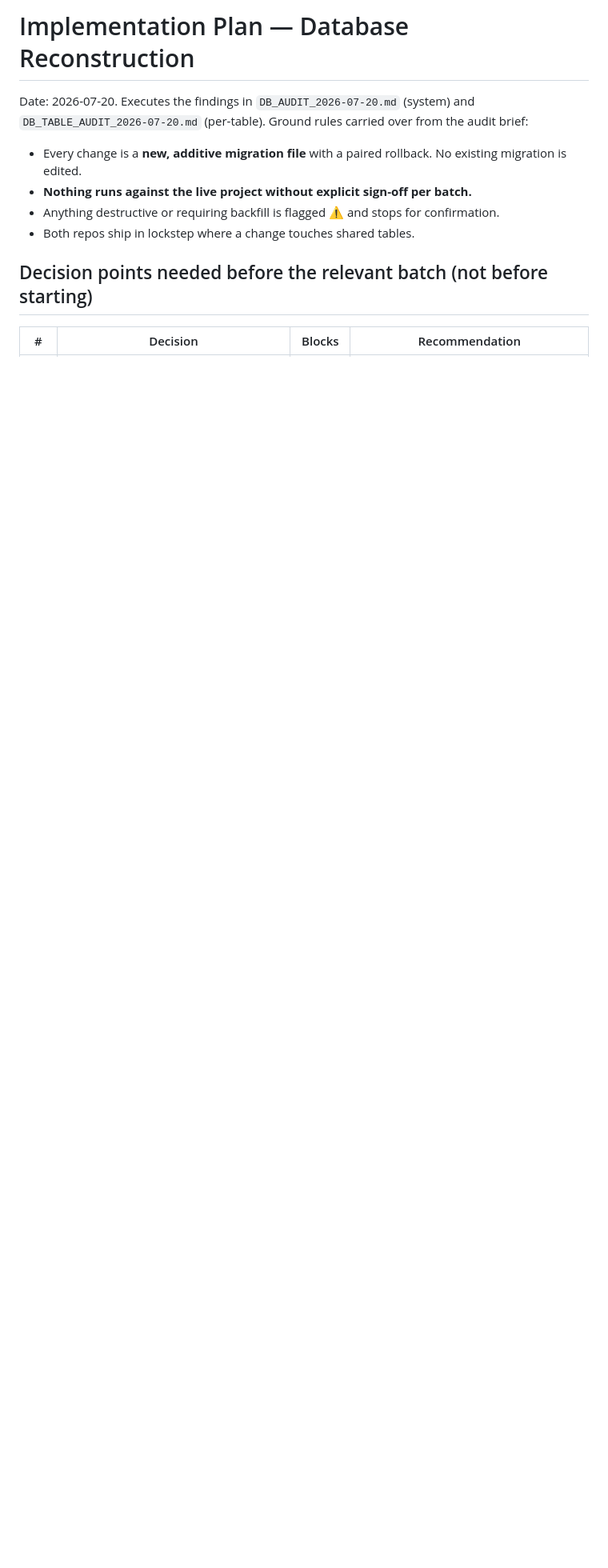
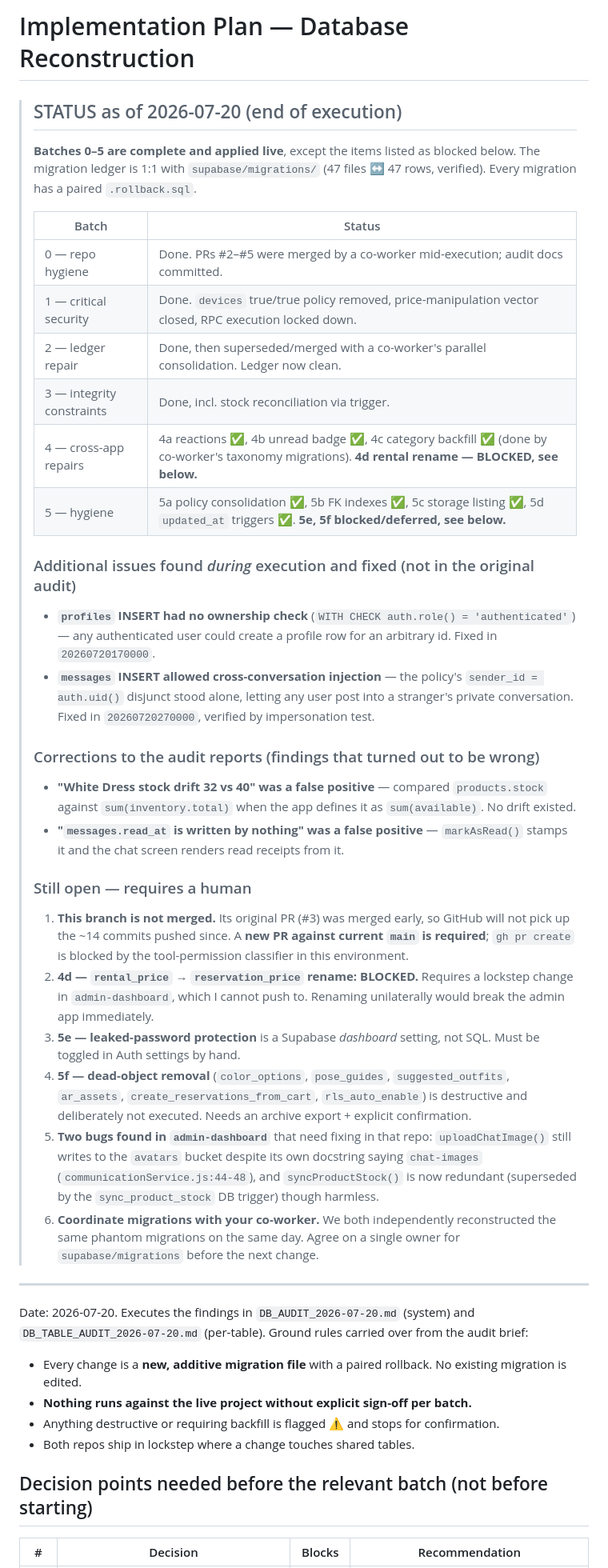
Before and after one commit to carvele/jezsy-mobile-app, a Markdown page: docs/DB_IMPLEMENTATION_PLAN.md, the part around the change. Shown at 80% size. Rendered like a GitHub page; blank space fills up the shorter version.

Commit message:
Record final execution status in the DB implementation plan
Batches 0-5 complete and applied live except four blocked items (rental
rename needs a lockstep admin-dashboard change, leaked-password protection
is a dashboard setting, dead-object drops are destructive and need
confirmation, and this branch needs a new PR since its original was merged
early).

Also records two security issues found during execution rather than during
the audit (profiles INSERT ownership, messages cross-conversation
injection), and two audit findings that turned out to be false positives
(White Dress stock drift, messages.read_at being dead).

Co-Authored-By: Claude Opus 4.8 <noreply@anthropic.com>

```diff
--- a/docs/DB_IMPLEMENTATION_PLAN.md
+++ b/docs/DB_IMPLEMENTATION_PLAN.md
@@ -1,4 +1,35 @@
 # Implementation Plan — Database Reconstruction
+
+> ## STATUS as of 2026-07-20 (end of execution)
+>
+> **Batches 0–5 are complete and applied live**, except the items listed as blocked below. The migration ledger is 1:1 with `supabase/migrations/` (47 files ↔ 47 rows, verified). Every migration has a paired `.rollback.sql`.
+>
+> | Batch | Status |
+> |---|---|
+> | 0 — repo hygiene | Done. PRs #2–#5 were merged by a co-worker mid-execution; audit docs committed. |
+> | 1 — critical security | Done. `devices` true/true policy removed, price-manipulation vector closed, RPC execution locked down. |
+> | 2 — ledger repair | Done, then superseded/merged with a co-worker's parallel consolidation. Ledger now clean. |
+> | 3 — integrity constraints | Done, incl. stock reconciliation via trigger. |
+> | 4 — cross-app repairs | 4a reactions ✅, 4b unread badge ✅, 4c category backfill ✅ (done by co-worker's taxonomy migrations). **4d rental rename — BLOCKED, see below.** |
+> | 5 — hygiene | 5a policy consolidation ✅, 5b FK indexes ✅, 5c storage listing ✅, 5d `updated_at` triggers ✅. **5e, 5f blocked/deferred, see below.** |
+>
+> ### Additional issues found *during* execution and fixed (not in the original audit)
+> - **`profiles` INSERT had no ownership check** (`WITH CHECK auth.role() = 'authenticated'`) — any authenticated user could create a profile row for an arbitrary id. Fixed in `20260720170000`.
+> - **`messages` INSERT allowed cross-conversation injection** — the policy's `sender_id = auth.uid()` disjunct stood alone, letting any user post into a stranger's private conversation. Fixed in `20260720270000`, verified by impersonation test.
+>
+> ### Corrections to the audit reports (findings that turned out to be wrong)
+> - **"White Dress stock drift 32 vs 40" was a false positive** — compared `products.stock` against `sum(inventory.total)` when the app defines it as `sum(available)`. No drift existed.
+> - **"`messages.read_at` is written by nothing" was a false positive** — `markAsRead()` stamps it and the chat screen renders read receipts from it.
+>
+> ### Still open — requires a human
+> 1. **This branch is not merged.** Its original PR (#3) was merged early, so GitHub will not pick up the ~14 commits pushed since. A **new PR against current `main` is required**; `gh pr create` is blocked by the tool-permission classifier in this environment.
+> 2. **4d — `rental_price` → `reservation_price` rename: BLOCKED.** Requires a lockstep change in `admin-dashboard`, which I cannot push to. Renaming unilaterally would break the admin app immediately.
+> 3. **5e — leaked-password protection** is a Supabase *dashboard* setting, not SQL. Must be toggled in Auth settings by hand.
+> 4. **5f — dead-object removal** (`color_options`, `pose_guides`, `suggested_outfits`, `ar_assets`, `create_reservations_from_cart`, `rls_auto_enable`) is destructive and deliberately not executed. Needs an archive export + explicit confirmation.
+> 5. **Two bugs found in `admin-dashboard`** that need fixing in that repo: `uploadChatImage()` still writes to the `avatars` bucket despite its own docstring saying `chat-images` (`communicationService.js:44-48`), and `syncProductStock()` is now redundant (superseded by the `sync_product_stock` DB trigger) though harmless.
+> 6. **Coordinate migrations with your co-worker.** We both independently reconstructed the same phantom migrations on the same day. Agree on a single owner for `supabase/migrations` before the next change.
+
+---
 
 Date: 2026-07-20. Executes the findings in `DB_AUDIT_2026-07-20.md` (system) and `DB_TABLE_AUDIT_2026-07-20.md` (per-table). Ground rules carried over from the audit brief:
 
```
